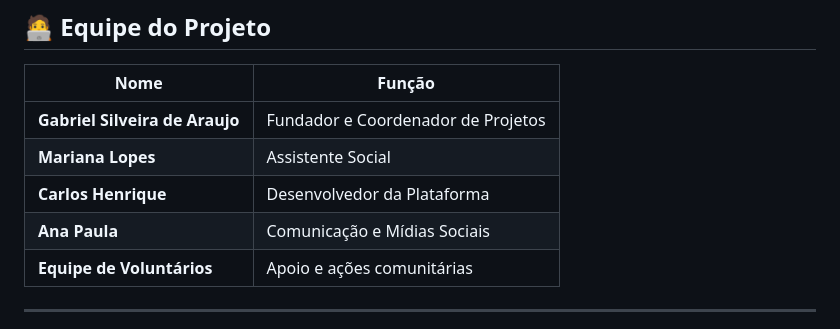
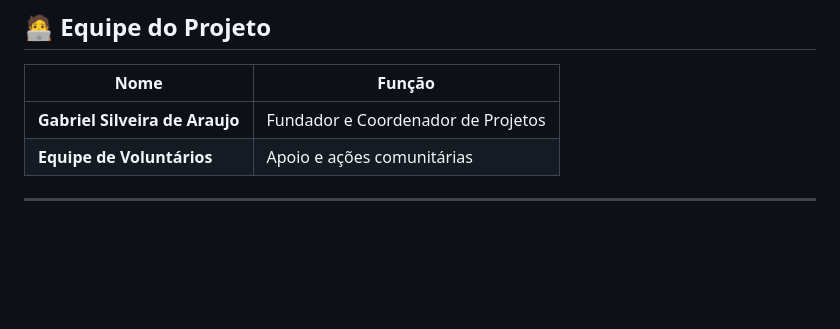
Before and after one commit to GabrielTempes/projeto2, a Markdown page: README.md, the part around the change. Rendered like a GitHub page; blank space fills up the shorter version.

Commit message:
Update team member list in README
Removed team member details from the README.

```diff
--- a/README.md
+++ b/README.md
@@ -88,9 +88,6 @@ O site é composto por **8 páginas HTML5 semânticas**, todas interligadas e co
 | Nome | Função |
 |------|--------|
 | **Gabriel Silveira de Araujo** | Fundador e Coordenador de Projetos |
-| **Mariana Lopes** | Assistente Social |
-| **Carlos Henrique** | Desenvolvedor da Plataforma |
-| **Ana Paula** | Comunicação e Mídias Sociais |
 | **Equipe de Voluntários** | Apoio e ações comunitárias |
 
 ---
```
